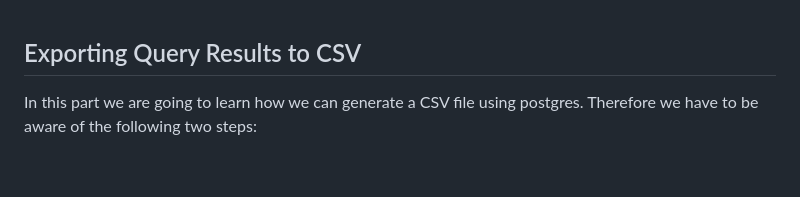
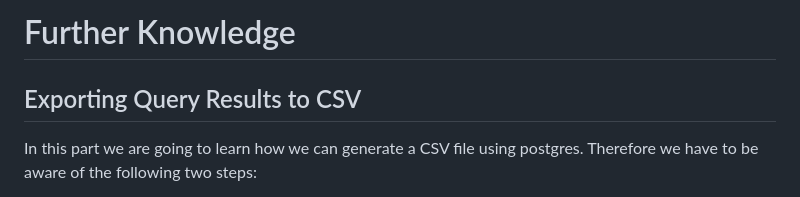
Before and after one commit to dastal/Tutorials, a Markdown page: PostgreSQL_Course/docs/Further_Knowledge_and Conclusion.md, the part around the change. Drawn GitHub-style; blank space fills up the shorter version.

```diff
--- a/PostgreSQL_Course/docs/Further_Knowledge_and Conclusion.md
+++ b/PostgreSQL_Course/docs/Further_Knowledge_and Conclusion.md
@@ -1,3 +1,4 @@
+# Further Knowledge #
 
 ## Exporting Query Results to CSV ##
 In this part we are going to learn how we can generate a CSV file using postgres. Therefore we have to be aware of the following two steps:
```
